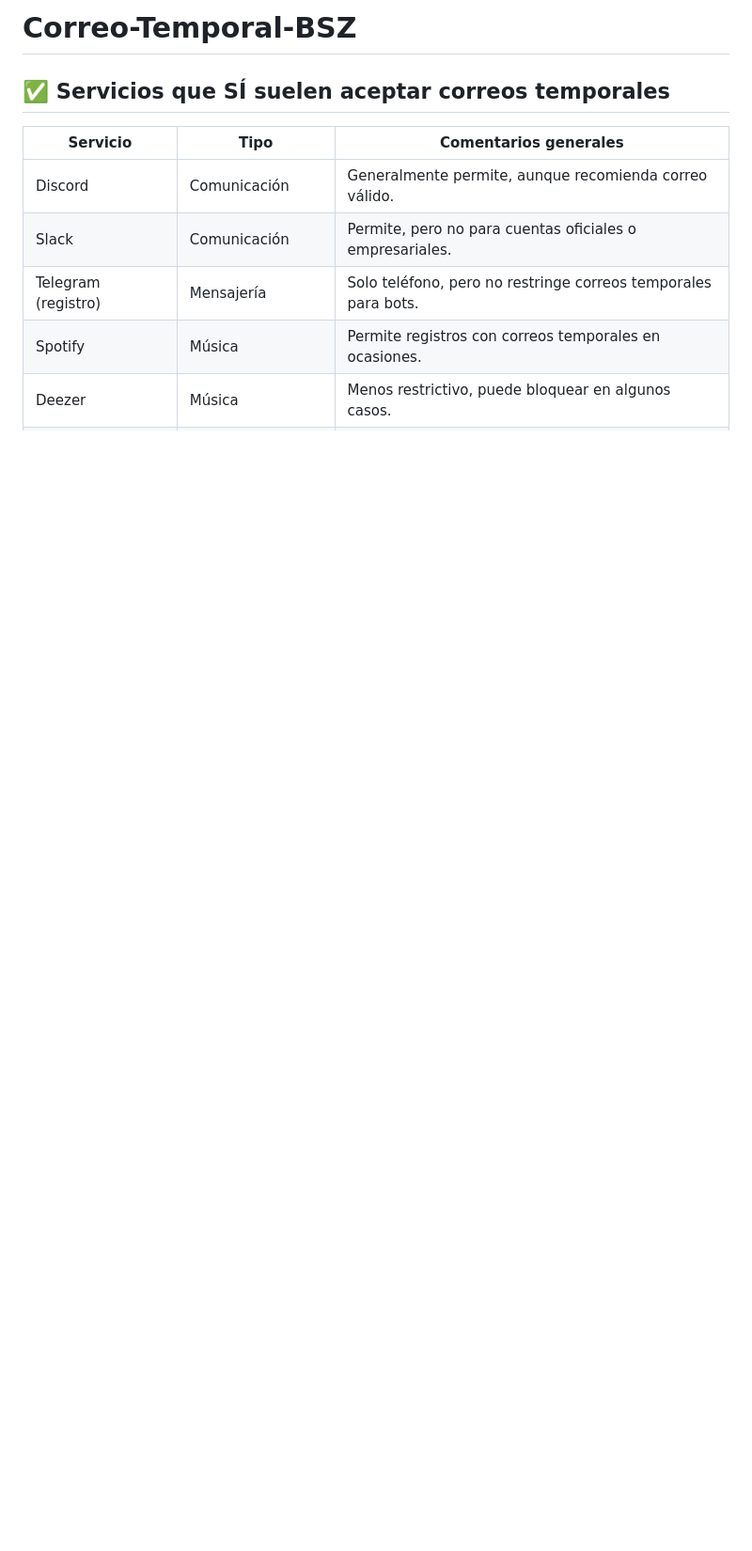
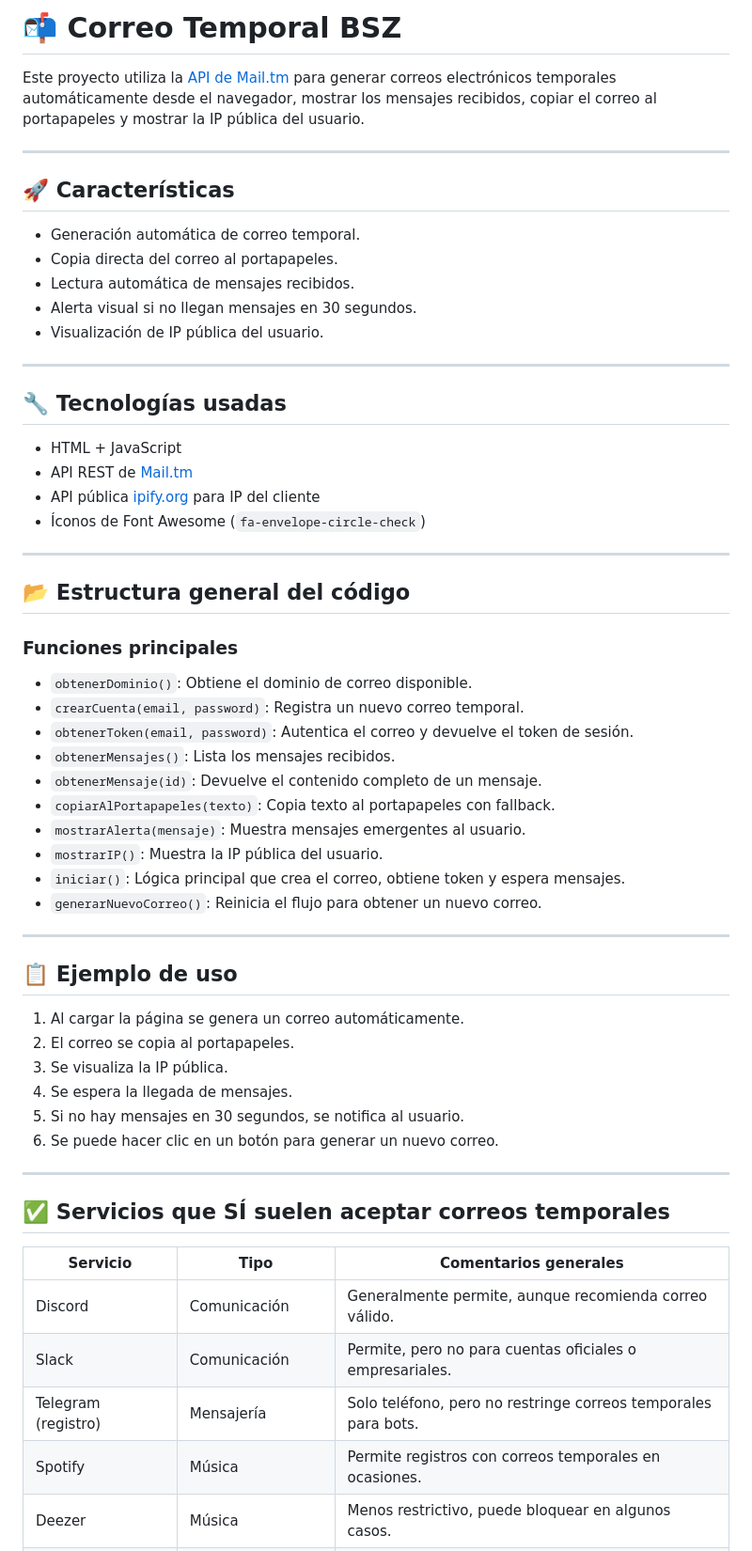
Before and after one commit to AvastrOficial/Correo-Temporal-BSZ-V2, a Markdown page: README.md, the part around the change printed below. Shown: that part at 94% size. GitHub-like rendering; blank space fills up the shorter version.

```diff
--- a/README.md
+++ b/README.md
@@ -1,4 +1,55 @@
-# Correo-Temporal-BSZ
+# 📬 Correo Temporal BSZ
+
+Este proyecto utiliza la [API de Mail.tm](https://docs.mail.tm/) para generar correos electrónicos temporales automáticamente desde el navegador, mostrar los mensajes recibidos, copiar el correo al portapapeles y mostrar la IP pública del usuario.
+
+---
+
+## 🚀 Características
+
+- Generación automática de correo temporal.
+- Copia directa del correo al portapapeles.
+- Lectura automática de mensajes recibidos.
+- Alerta visual si no llegan mensajes en 30 segundos.
+- Visualización de IP pública del usuario.
+
+---
+
+## 🔧 Tecnologías usadas
+
+- HTML + JavaScript
+- API REST de [Mail.tm](https://mail.tm/)
+- API pública [ipify.org](https://www.ipify.org/) para IP del cliente
+- Íconos de Font Awesome (`fa-envelope-circle-check`)
+
+---
+
+## 📂 Estructura general del código
+
+### Funciones principales
+
+- `obtenerDominio()`: Obtiene el dominio de correo disponible.
+- `crearCuenta(email, password)`: Registra un nuevo correo temporal.
+- `obtenerToken(email, password)`: Autentica el correo y devuelve el token de sesión.
+- `obtenerMensajes()`: Lista los mensajes recibidos.
+- `obtenerMensaje(id)`: Devuelve el contenido completo de un mensaje.
+- `copiarAlPortapapeles(texto)`: Copia texto al portapapeles con fallback.
+- `mostrarAlerta(mensaje)`: Muestra mensajes emergentes al usuario.
+- `mostrarIP()`: Muestra la IP pública del usuario.
+- `iniciar()`: Lógica principal que crea el correo, obtiene token y espera mensajes.
+- `generarNuevoCorreo()`: Reinicia el flujo para obtener un nuevo correo.
+
+---
+
+## 📋 Ejemplo de uso
+
+1. Al cargar la página se genera un correo automáticamente.
+2. El correo se copia al portapapeles.
+3. Se visualiza la IP pública.
+4. Se espera la llegada de mensajes.
+5. Si no hay mensajes en 30 segundos, se notifica al usuario.
+6. Se puede hacer clic en un botón para generar un nuevo correo.
+
+---
 
 ## ✅ Servicios que SÍ suelen aceptar correos temporales
 
```
Also changed, not shown: other parts of README.md (+0 -2 lines).
